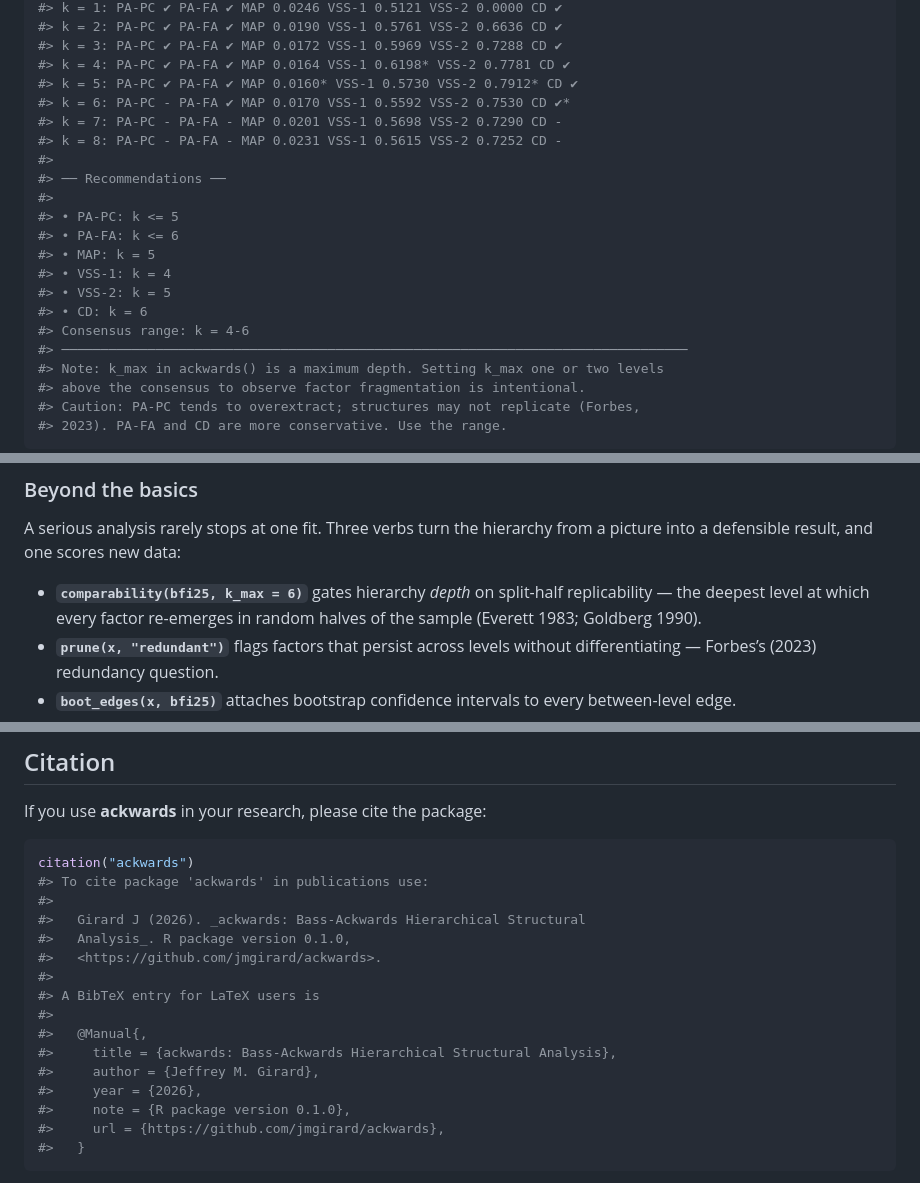
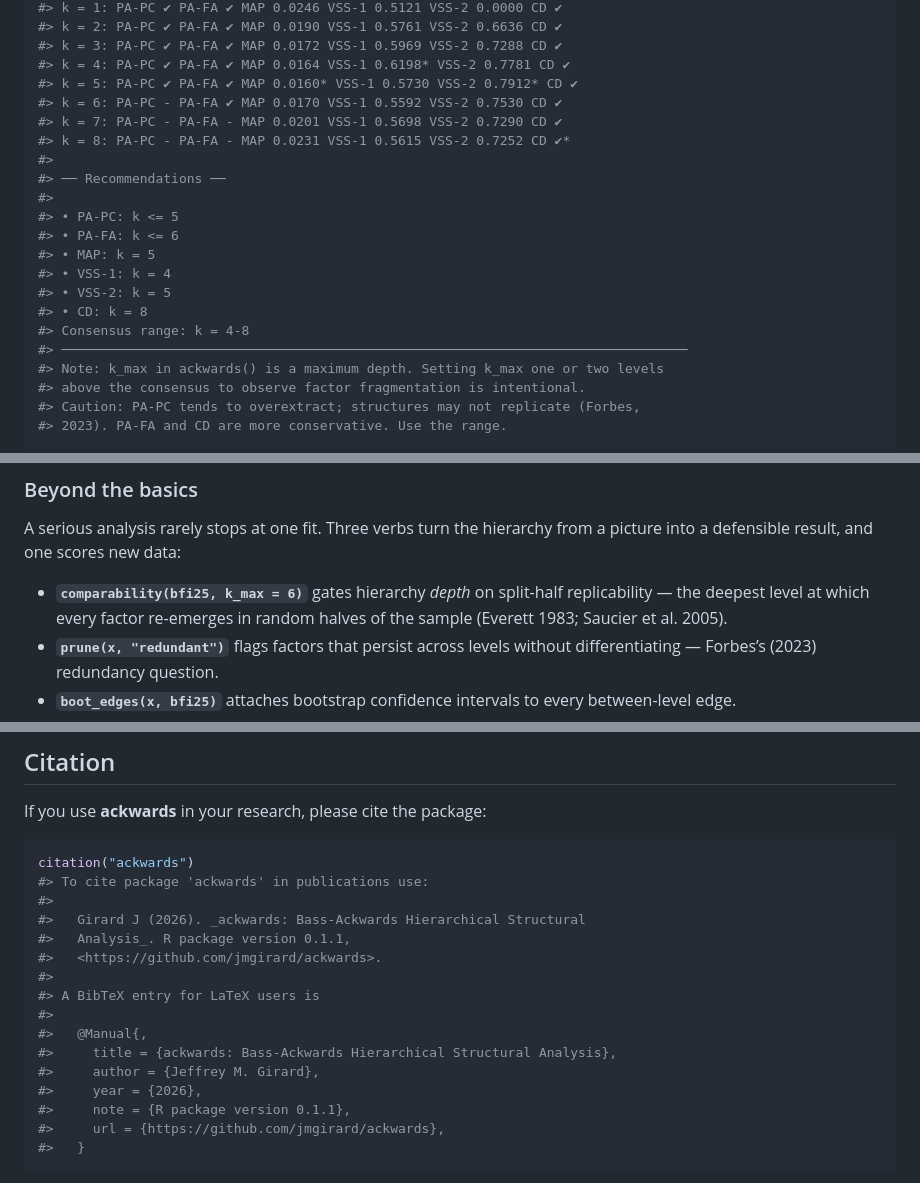
Before and after one commit to jmgirard/ackwards, a Markdown page: README.md, 3 parts joined by grey strips. Drawn GitHub-style.

````diff
--- a/README.md
+++ b/README.md
@@ -85,9 +85,9 @@ sk
 #> k = 3: PA-PC ✔ PA-FA ✔ MAP 0.0172 VSS-1 0.5969 VSS-2 0.7288 CD ✔
 #> k = 4: PA-PC ✔ PA-FA ✔ MAP 0.0164 VSS-1 0.6198* VSS-2 0.7781 CD ✔
 #> k = 5: PA-PC ✔ PA-FA ✔ MAP 0.0160* VSS-1 0.5730 VSS-2 0.7912* CD ✔
-#> k = 6: PA-PC - PA-FA ✔ MAP 0.0170 VSS-1 0.5592 VSS-2 0.7530 CD ✔*
-#> k = 7: PA-PC - PA-FA - MAP 0.0201 VSS-1 0.5698 VSS-2 0.7290 CD -
-#> k = 8: PA-PC - PA-FA - MAP 0.0231 VSS-1 0.5615 VSS-2 0.7252 CD -
+#> k = 6: PA-PC - PA-FA ✔ MAP 0.0170 VSS-1 0.5592 VSS-2 0.7530 CD ✔
+#> k = 7: PA-PC - PA-FA - MAP 0.0201 VSS-1 0.5698 VSS-2 0.7290 CD ✔
+#> k = 8: PA-PC - PA-FA - MAP 0.0231 VSS-1 0.5615 VSS-2 0.7252 CD ✔*
 #>
 #> ── Recommendations ──
 #>
@@ -96,8 +96,8 @@ sk
 #> • MAP: k = 5
 #> • VSS-1: k = 4
 #> • VSS-2: k = 5
-#> • CD: k = 6
-#> Consensus range: k = 4-6
+#> • CD: k = 8
+#> Consensus range: k = 4-8
 #> ────────────────────────────────────────────────────────────────────────────────
 #> Note: k_max in ackwards() is a maximum depth. Setting k_max one or two levels
 #> above the consensus to observe factor fragmentation is intentional.
@@ -236,8 +236,8 @@ data:
 
 - **`comparability(bfi25, k_max = 6)`** gates hierarchy *depth* on
   split-half replicability — the deepest level at which every factor
-  re-emerges in random halves of the sample (Everett 1983; Goldberg
-  1990).
+  re-emerges in random halves of the sample (Everett 1983; Saucier et
+  al. 2005).
 - **`prune(x, "redundant")`** flags factors that persist across levels
   without differentiating — Forbes’s (2023) redundancy question.
 - **`boot_edges(x, bfi25)`** attaches bootstrap confidence intervals to
@@ -271,7 +271,7 @@ citation("ackwards")
 #> To cite package 'ackwards' in publications use:
 #>
 #>   Girard J (2026). _ackwards: Bass-Ackwards Hierarchical Structural
-#>   Analysis_. R package version 0.1.0,
+#>   Analysis_. R package version 0.1.1,
 #>   <https://github.com/jmgirard/ackwards>.
 #>
 #> A BibTeX entry for LaTeX users is
@@ -280,7 +280,7 @@ citation("ackwards")
 #>     title = {ackwards: Bass-Ackwards Hierarchical Structural Analysis},
 #>     author = {Jeffrey M. Girard},
 #>     year = {2026},
-#>     note = {R package version 0.1.0},
+#>     note = {R package version 0.1.1},
 #>     url = {https://github.com/jmgirard/ackwards},
 #>   }
 ```
````
Also changed, not shown: NEWS.md (+10 -0 lines), cairn/DESIGN.md (+10 -5 lines), vignettes/assets/ackwards-girard-comparability-plot-1.png, 6 other files.
